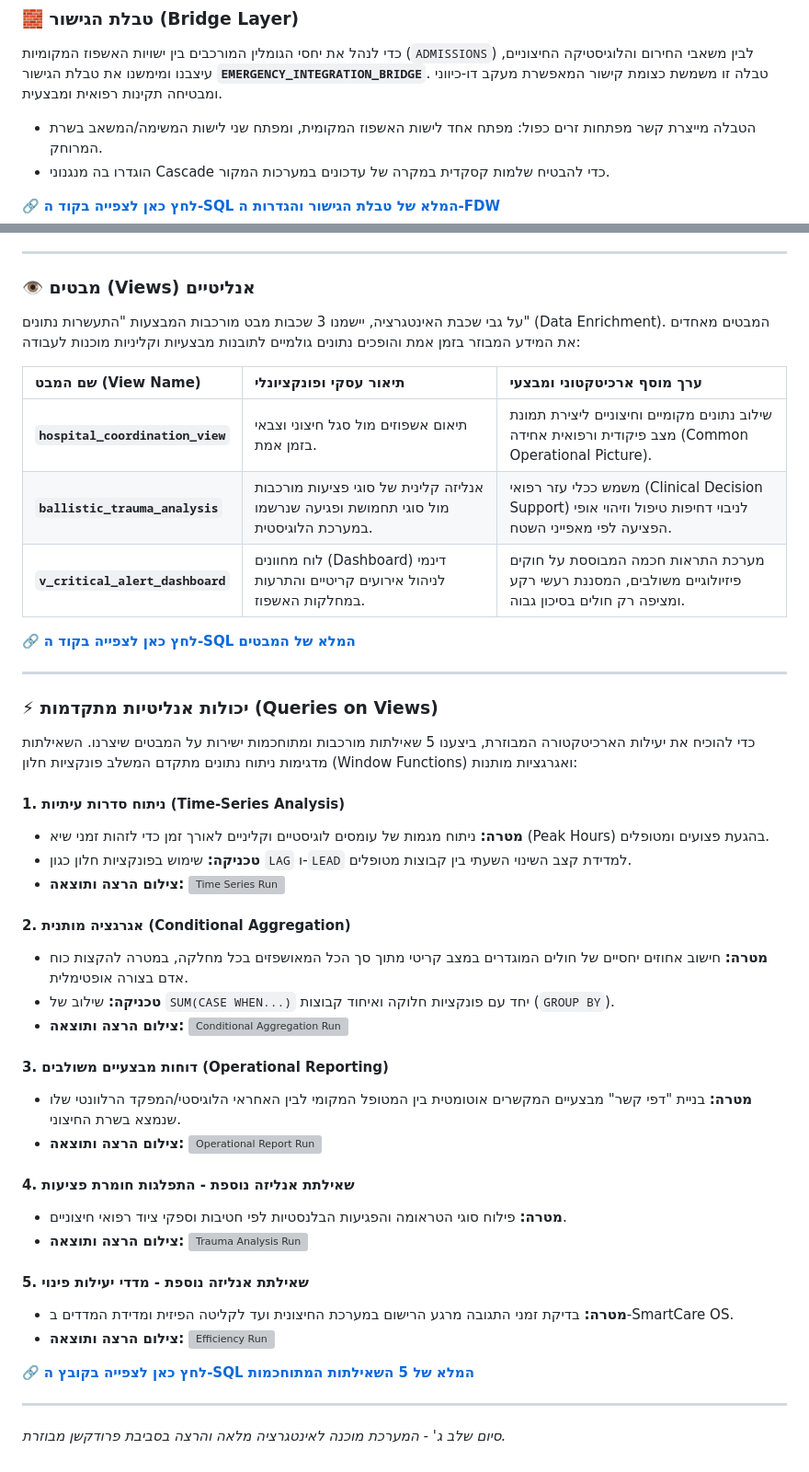
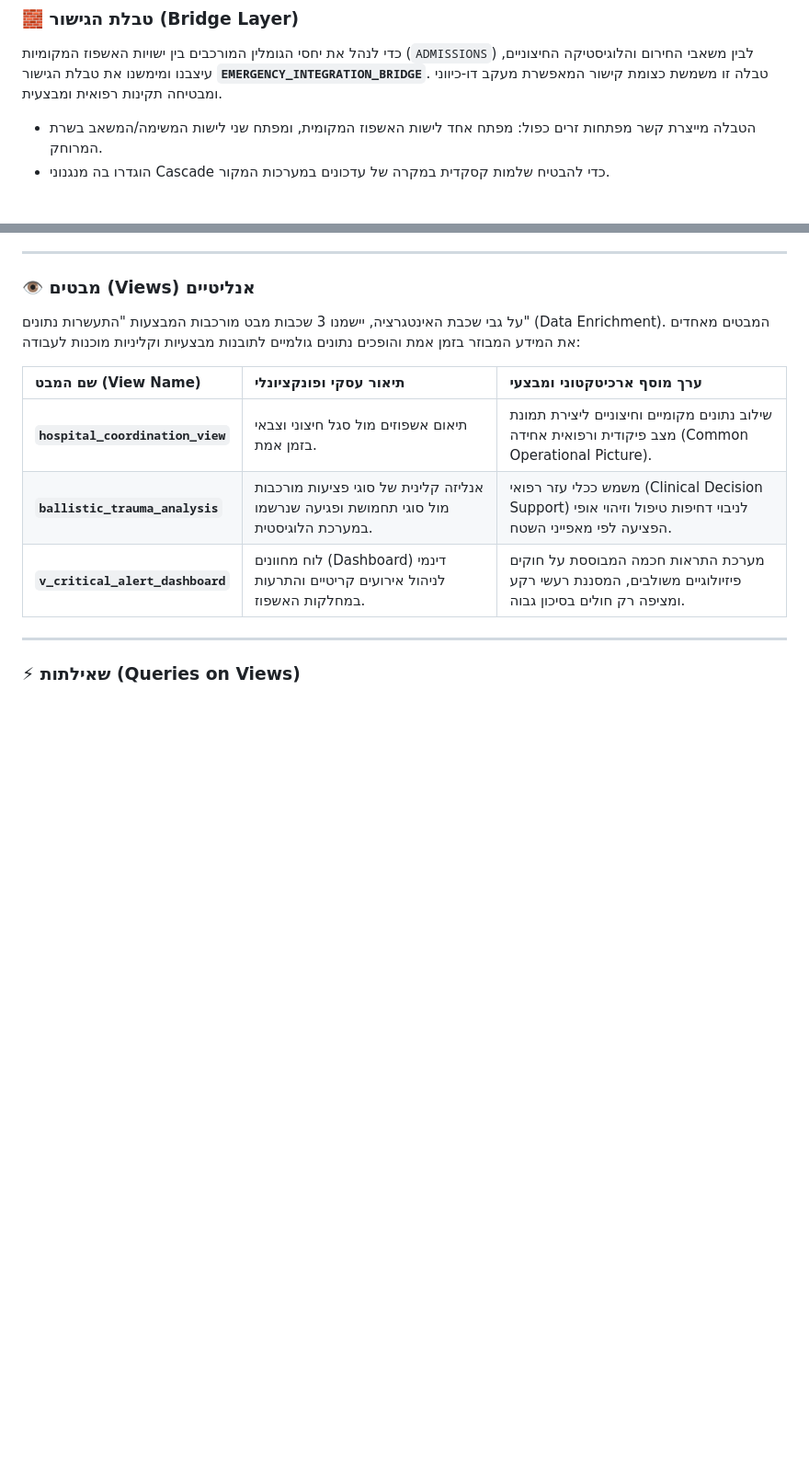
Before and after one commit to nachmanokashi/DBproject, a Markdown page: README.md, 2 parts joined by grey strips. Shown at 92% size. GitHub-like rendering; blank space fills up the shorter version; grey boxes are pictures that could not be loaded.

```diff
--- a/README.md
+++ b/README.md
@@ -323,7 +326,6 @@ Commit: ביצוע עדכון קומה למחלקה ואישורו הסופי ב
 - הטבלה מייצרת קשר מפתחות זרים כפול: מפתח אחד לישות האשפוז המקומית, ומפתח שני לישות המשימה/המשאב בשרת המרוחק.
 - הוגדרו בה מנגנוני Cascade כדי להבטיח שלמות קסקדית במקרה של עדכונים במערכות המקור.
 
-🔗 **[לחץ כאן לצפייה בקוד ה-SQL המלא של טבלת הגישור והגדרות ה-FDW](./שלב%203/Programing/bridge_setup.sql)**
 
 ---
 
@@ -337,48 +339,7 @@ Commit: ביצוע עדכון קומה למחלקה ואישורו הסופי ב
 | **`ballistic_trauma_analysis`**  | אנליזה קלינית של סוגי פציעות מורכבות מול סוגי תחמושת ופגיעה שנרשמו במערכת הלוגיסטית. | משמש ככלי עזר רפואי (Clinical Decision Support) לניבוי דחיפות טיפול וזיהוי אופי הפציעה לפי מאפייני השטח. |
 | **`v_critical_alert_dashboard`** | לוח מחוונים (Dashboard) דינמי לניהול אירועים קריטיים והתרעות במחלקות האשפוז.         | מערכת התראות חכמה המבוססת על חוקים פיזיולוגיים משולבים, המסננת רעשי רקע ומציפה רק חולים בסיכון גבוה.     |
 
-🔗 **[לחץ כאן לצפייה בקוד ה-SQL המלא של המבטים](./שלב%203/Programing/views_creation.sql)**
 
 ---
 
-### ⚡ יכולות אנליטיות מתקדמות (Queries on Views)
-
-כדי להוכיח את יעילות הארכיטקטורה המבוזרת, ביצענו 5 שאילתות מורכבות ומתוחכמות ישירות על המבטים שיצרנו. השאילתות מדגימות ניתוח נתונים מתקדם המשלב פונקציות חלון (Window Functions) ואגרגציות מותנות:
-
-#### 1. ניתוח סדרות עיתיות (Time-Series Analysis)
-
-- **מטרה:** ניתוח מגמות של עומסים לוגיסטיים וקליניים לאורך זמן כדי לזהות זמני שיא (Peak Hours) בהגעת פצועים ומטופלים.
-- **טכניקה:** שימוש בפונקציות חלון כגון `LAG` ו-`LEAD` למדידת קצב השינוי השעתי בין קבוצות מטופלים.
-- **צילום הרצה ותוצאה:**
-  ![Time Series Run](./שלב%203/תמונות/שאילתות/time_series_query.png)
-
-#### 2. אגרגציה מותנית (Conditional Aggregation)
-
-- **מטרה:** חישוב אחוזים יחסיים של חולים המוגדרים במצב קריטי מתוך סך הכל המאושפזים בכל מחלקה, במטרה להקצות כוח אדם בצורה אופטימלית.
-- **טכניקה:** שילוב של `SUM(CASE WHEN...)` יחד עם פונקציות חלוקה ואיחוד קבוצות (`GROUP BY`).
-- **צילום הרצה ותוצאה:**
-  ![Conditional Aggregation Run](./שלב%203/תמונות/שאילתות/conditional_agg_query.png)
-
-#### 3. דוחות מבצעיים משולבים (Operational Reporting)
-
-- **מטרה:** בניית "דפי קשר" מבצעיים המקשרים אוטומטית בין המטופל המקומי לבין האחראי הלוגיסטי/המפקד הרלוונטי שלו שנמצא בשרת החיצוני.
-- **צילום הרצה ותוצאה:**
-  ![Operational Report Run](./שלב%203/תמונות/שאילתות/operational_report_query.png)
-
-#### 4. שאילתת אנליזה נוספת - התפלגות חומרת פציעות
-
-- **מטרה:** פילוח סוגי הטראומה והפגיעות הבלנסטיות לפי חטיבות וספקי ציוד רפואי חיצוניים.
-- **צילום הרצה ותוצאה:**
-  ![Trauma Analysis Run](./שלב%203/תמונות/שאילתות/trauma_analysis_query.png)
-
-#### 5. שאילתת אנליזה נוספת - מדדי יעילות פינוי
-
-- **מטרה:** בדיקת זמני התגובה מרגע הרישום במערכת החיצונית ועד לקליטה הפיזית ומדידת המדדים ב-SmartCare OS.
-- **צילום הרצה ותוצאה:**
-  ![Efficiency Run](./שלב%203/תמונות/שאילתות/efficiency_query.png)
-
-🔗 **[לחץ כאן לצפייה בקובץ ה-SQL המלא של 5 השאילתות המתוחכמות](./שלב%203/Queries/complex_queries.sql)**
-
----
-
-_סיום שלב ג' - המערכת מוכנה לאינטגרציה מלאה והרצה בסביבת פרודקשן מבוזרת._
+### ⚡ שאילתות (Queries on Views)
```
Also changed, not shown: other parts of README.md (+3 -0 lines).
